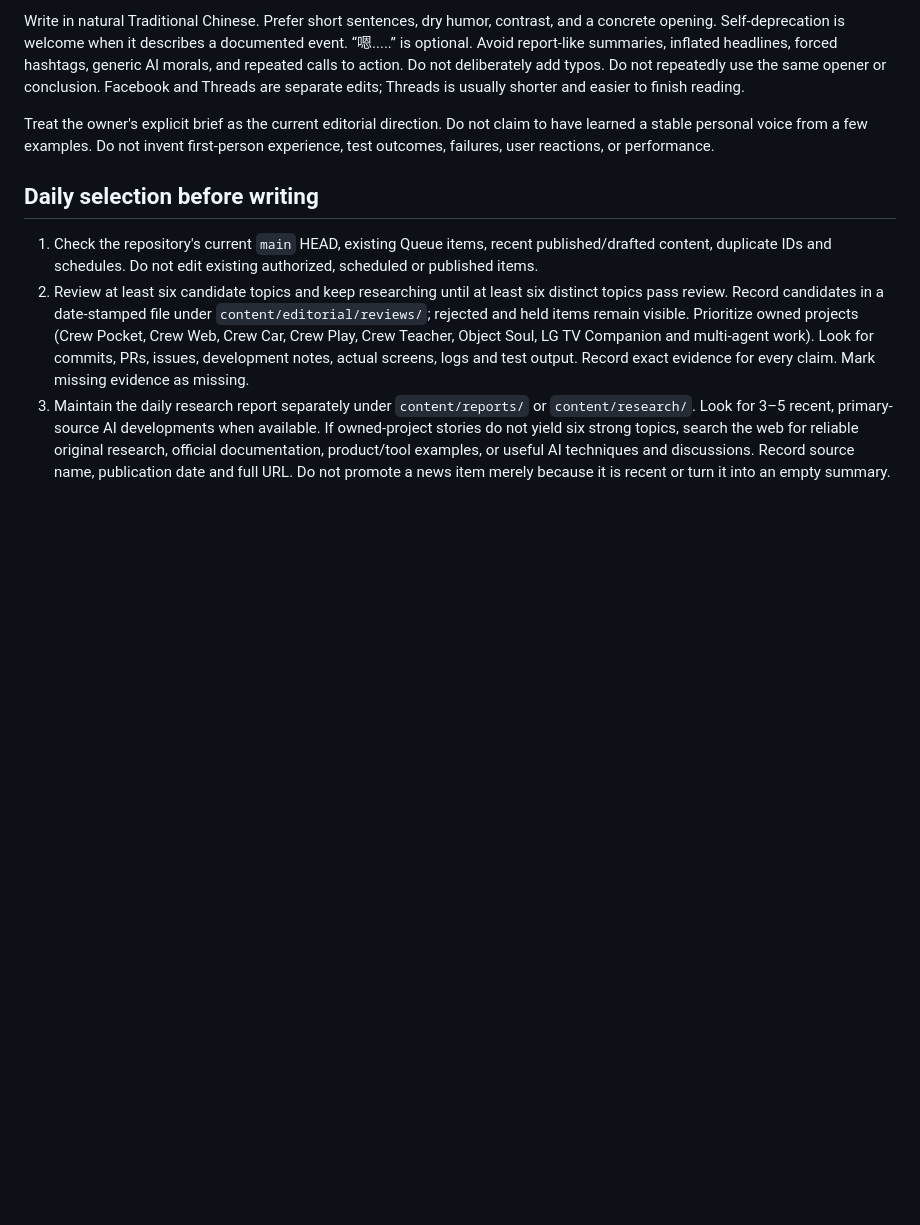
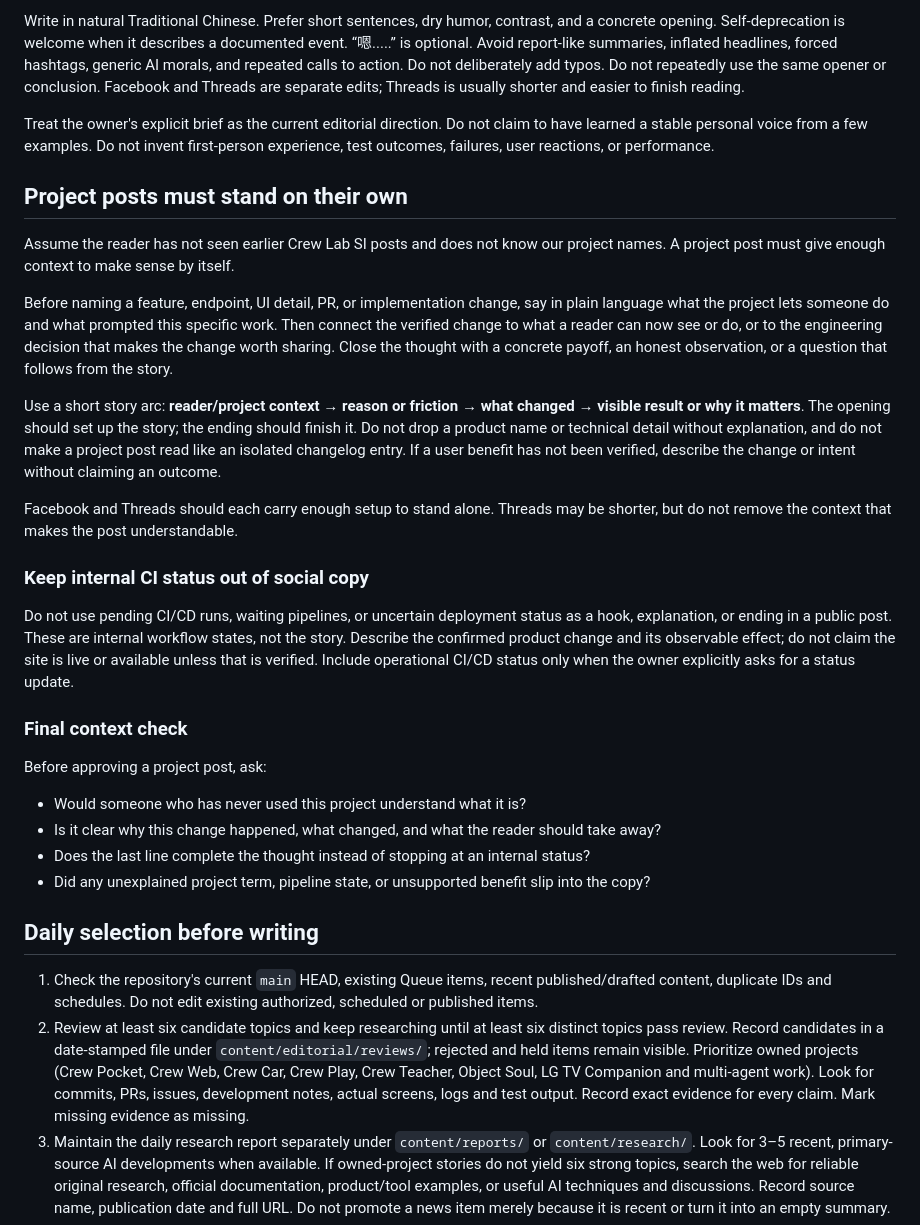
Before and after one commit to magic76/crew-social-agent, a Markdown page: skills/crew-social-editor/SKILL.md, the part around the change. Rendered like a GitHub page; blank space fills up the shorter version.

Commit message:
docs(editorial): clarify context and CI status rules

```diff
--- a/skills/crew-social-editor/SKILL.md
+++ b/skills/crew-social-editor/SKILL.md
@@ -12,6 +12,28 @@ Write as an engineer keeping a useful, occasionally funny development diary: rea
 Write in natural Traditional Chinese. Prefer short sentences, dry humor, contrast, and a concrete opening. Self-deprecation is welcome when it describes a documented event. “嗯.....” is optional. Avoid report-like summaries, inflated headlines, forced hashtags, generic AI morals, and repeated calls to action. Do not deliberately add typos. Do not repeatedly use the same opener or conclusion. Facebook and Threads are separate edits; Threads is usually shorter and easier to finish reading.
 
 Treat the owner's explicit brief as the current editorial direction. Do not claim to have learned a stable personal voice from a few examples. Do not invent first-person experience, test outcomes, failures, user reactions, or performance.
+
+## Project posts must stand on their own
+
+Assume the reader has not seen earlier Crew Lab SI posts and does not know our project names. A project post must give enough context to make sense by itself.
+
+Before naming a feature, endpoint, UI detail, PR, or implementation change, say in plain language what the project lets someone do and what prompted this specific work. Then connect the verified change to what a reader can now see or do, or to the engineering decision that makes the change worth sharing. Close the thought with a concrete payoff, an honest observation, or a question that follows from the story.
+
+Use a short story arc: **reader/project context → reason or friction → what changed → visible result or why it matters**. The opening should set up the story; the ending should finish it. Do not drop a product name or technical detail without explanation, and do not make a project post read like an isolated changelog entry. If a user benefit has not been verified, describe the change or intent without claiming an outcome.
+
+Facebook and Threads should each carry enough setup to stand alone. Threads may be shorter, but do not remove the context that makes the post understandable.
+
+### Keep internal CI status out of social copy
+
+Do not use pending CI/CD runs, waiting pipelines, or uncertain deployment status as a hook, explanation, or ending in a public post. These are internal workflow states, not the story. Describe the confirmed product change and its observable effect; do not claim the site is live or available unless that is verified. Include operational CI/CD status only when the owner explicitly asks for a status update.
+
+### Final context check
+
+Before approving a project post, ask:
+- Would someone who has never used this project understand what it is?
+- Is it clear why this change happened, what changed, and what the reader should take away?
+- Does the last line complete the thought instead of stopping at an internal status?
+- Did any unexplained project term, pipeline state, or unsupported benefit slip into the copy?
 
 ## Daily selection before writing
 
```
